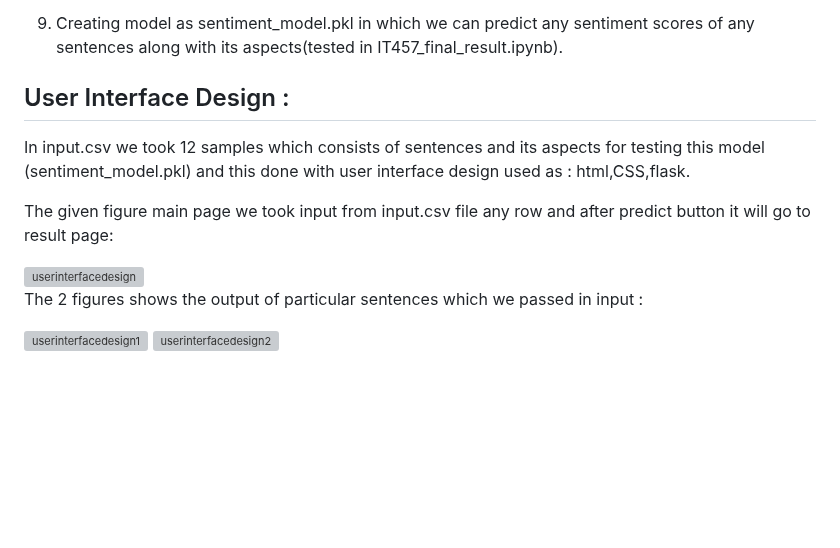
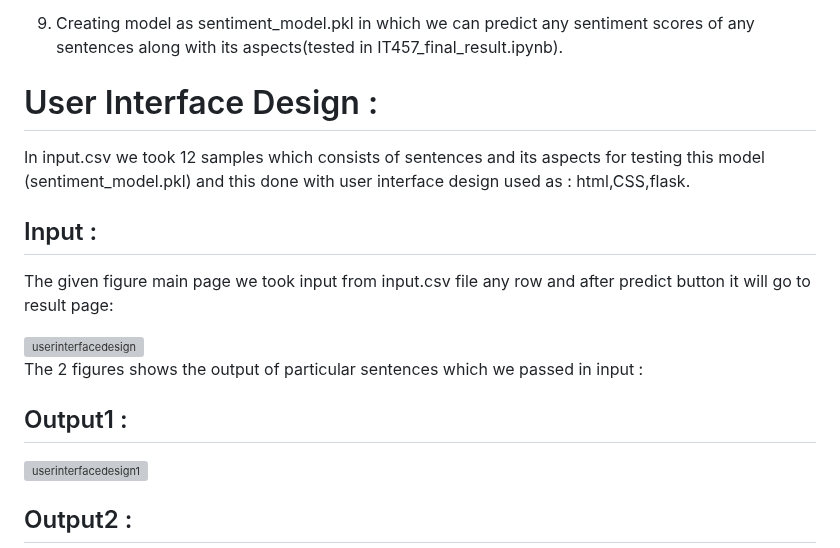
Before and after one commit to VermaAyush2k4/Aspects_based_financial_sentiment_analysis, a Markdown page: README.md, the part around one of its changes. Rendered like a GitHub page; blank space fills up the shorter version; grey boxes are pictures that could not be loaded.

```diff
--- a/README.md
+++ b/README.md
@@ -29,16 +29,21 @@ The methodology of the project as shown in figure and implemented in (IT457_Fina
 
 10) Creating model as sentiment_model.pkl in which we can predict any sentiment scores of any sentences along with its aspects(tested in IT457_final_result.ipynb).
 
-## User Interface Design :
+# User Interface Design :
 
 In input.csv we took 12 samples which consists of sentences and its aspects for testing this model (sentiment_model.pkl) and this done with user interface design used as : html,CSS,flask.
 
+## Input :
 The given figure main page we took input from input.csv file any row and after predict button it will go to result page:
 
 <img width="833" alt="userinterfacedesign" src="https://github.com/user-attachments/assets/2806c16b-2c04-4c4e-be75-a390ad3c98c7">
 
 The 2 figures shows the output of particular sentences which we passed in input :
 
+## Output1 :
+
 <img width="874" alt="userinterfacedesign1" src="https://github.com/user-attachments/assets/afcb502b-1d89-48ab-9652-7897d7a5e799">
 
+## Output2 :
+
 <img width="829" alt="userinterfacedesign2" src="https://github.com/user-attachments/assets/c8b026e1-4bec-43b2-a65f-b31c0c910e11">
```
Also changed, not shown: other parts of README.md (+2 -2 lines).
